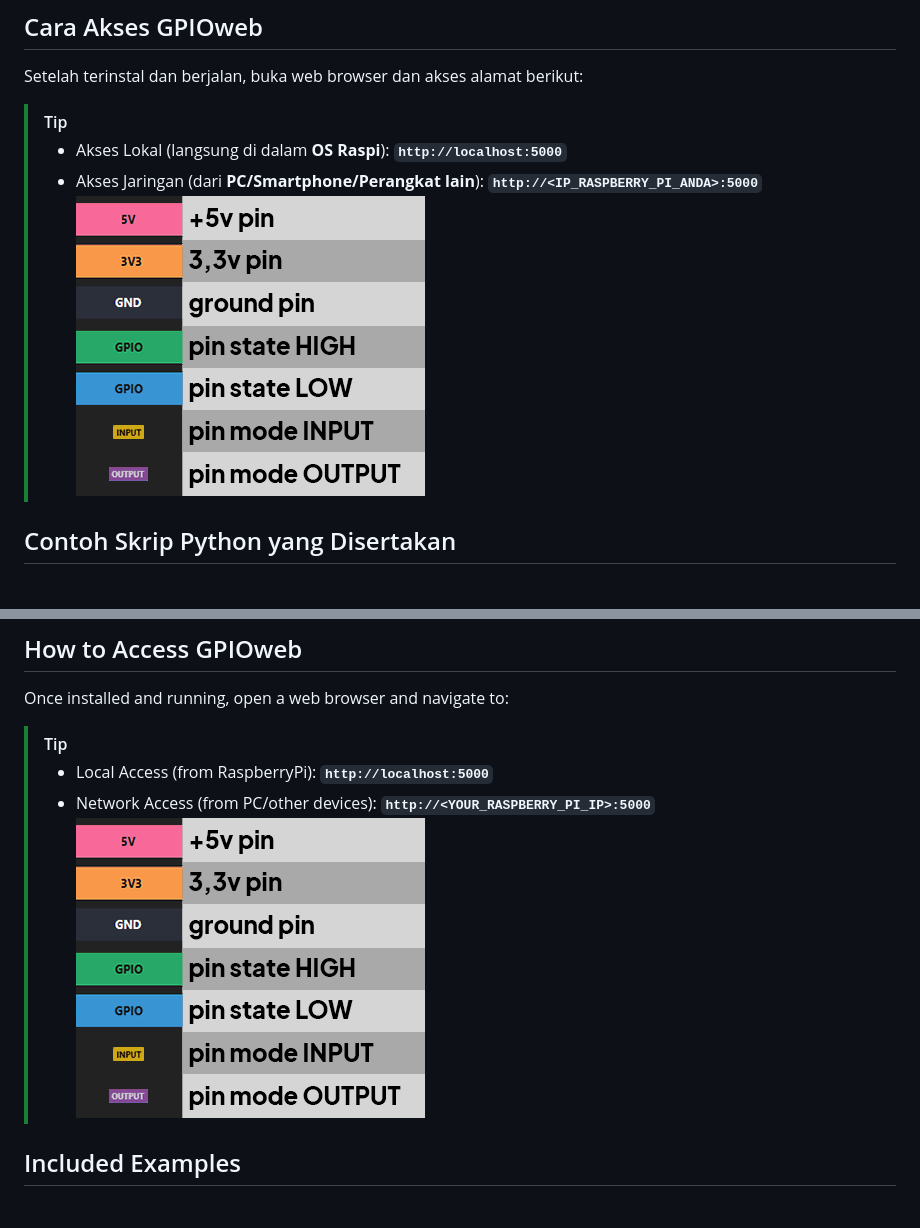
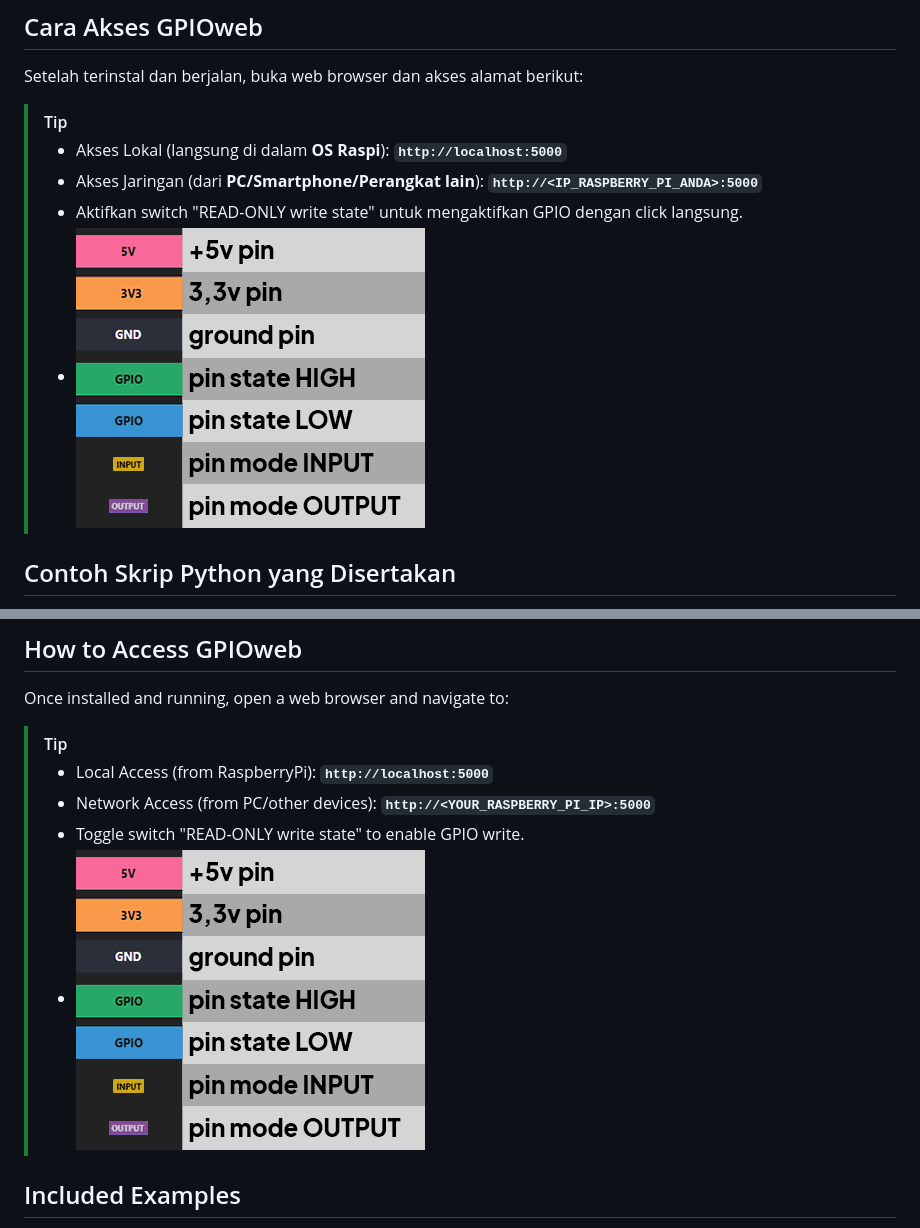
Before and after one commit to irfantuxz/gpioweb, a Markdown page: README.md, 2 parts joined by grey strips. Drawn GitHub-style.

```diff
--- a/README.md
+++ b/README.md
@@ -33,7 +33,8 @@ Setelah terinstal dan berjalan, buka web browser dan akses alamat berikut:
 > [!TIP]
 > - Akses Lokal (langsung di dalam **OS Raspi**): **`http://localhost:5000`**
 > - Akses Jaringan (dari **PC/Smartphone/Perangkat lain**): **`http://<IP_RASPBERRY_PI_ANDA>:5000`**
-![Color Info](colorinfo.png)
+> - Aktifkan switch "READ-ONLY write state" untuk mengaktifkan GPIO dengan click langsung.
+> - ![Color Info](colorinfo.png)
 
 ## Contoh Skrip Python yang Disertakan
 Repositori ini menyertakan skrip pengujian Python untuk mendemonstrasikan integrasi `gpiozero` yang berjalan berdampingan dengan dashboard GPIOweb:
@@ -94,7 +95,8 @@ Once installed and running, open a web browser and navigate to:
 > [!TIP]
 > - Local Access (from RaspberryPi): **`http://localhost:5000`**
 > - Network Access (from PC/other devices): **`http://<YOUR_RASPBERRY_PI_IP>:5000`**
-![Color Info](colorinfo.png)
+> - Toggle switch "READ-ONLY write state" to enable GPIO write.
+> - ![Color Info](colorinfo.png)
 
 ## Included Examples
 This repository includes Python test scripts to demonstrate `gpiozero` integration alongside the **GPIOweb dashboard**:
```
